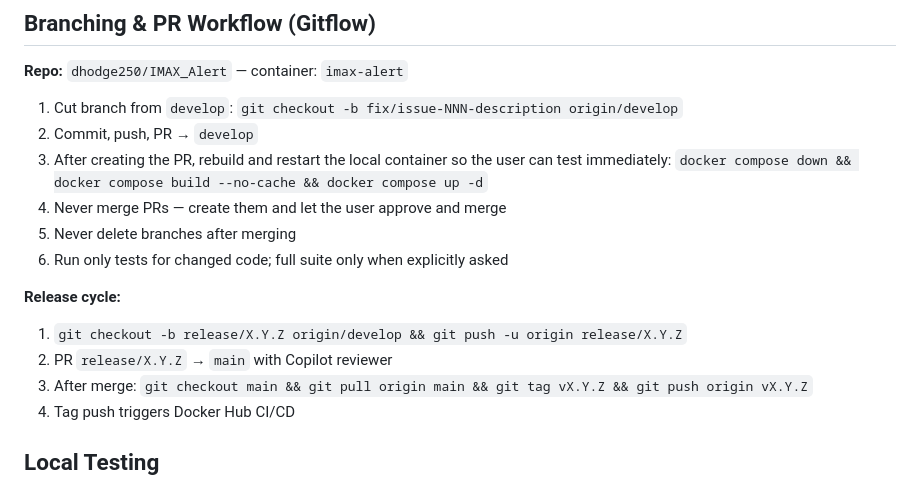
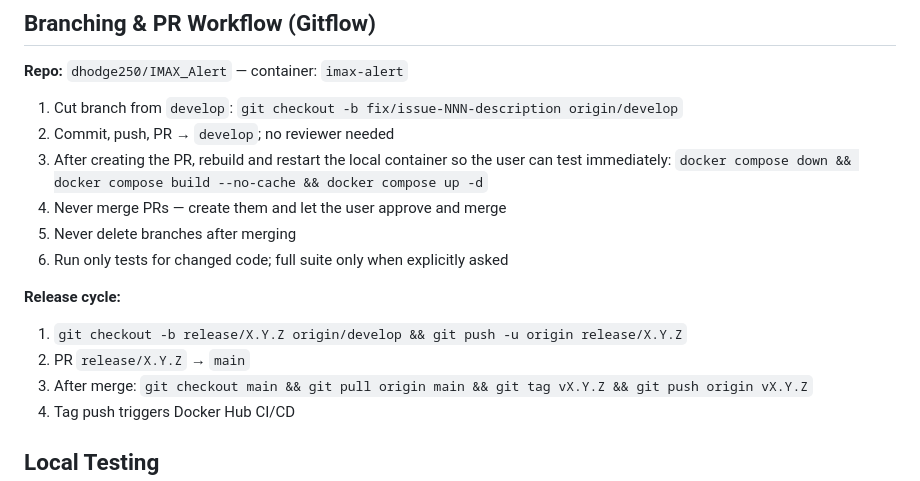
Before and after one commit to dhodge250/Showtime_Alert, a Markdown page: CLAUDE.md, the part around the change. Drawn GitHub-style.

Commit message:
docs: remove Copilot reviewer requirement from PR workflow
Co-Authored-By: Claude Sonnet 4.6 <noreply@anthropic.com>

```diff
--- a/CLAUDE.md
+++ b/CLAUDE.md
@@ -14,7 +14,7 @@ pip install -r requirements.txt
 **Repo:** `dhodge250/IMAX_Alert` — container: `imax-alert`
 
 1. Cut branch from `develop`: `git checkout -b fix/issue-NNN-description origin/develop`
-2. Commit, push, PR → `develop`
+2. Commit, push, PR → `develop`; no reviewer needed
 3. After creating the PR, rebuild and restart the local container so the user can test immediately: `docker compose down && docker compose build --no-cache && docker compose up -d`
 4. Never merge PRs — create them and let the user approve and merge
 5. Never delete branches after merging
@@ -22,7 +22,7 @@ pip install -r requirements.txt
 
 **Release cycle:**
 1. `git checkout -b release/X.Y.Z origin/develop && git push -u origin release/X.Y.Z`
-2. PR `release/X.Y.Z` → `main` with Copilot reviewer
+2. PR `release/X.Y.Z` → `main`
 3. After merge: `git checkout main && git pull origin main && git tag vX.Y.Z && git push origin vX.Y.Z`
 4. Tag push triggers Docker Hub CI/CD
 
```
